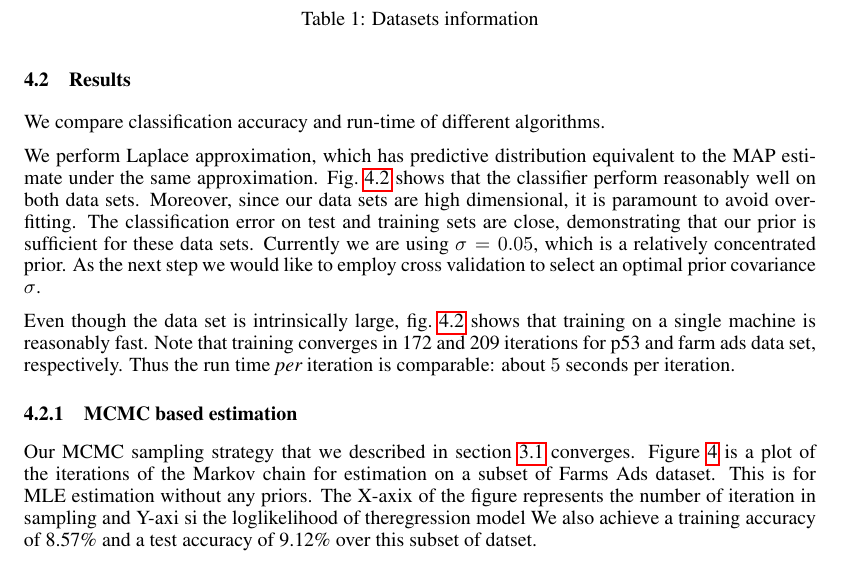
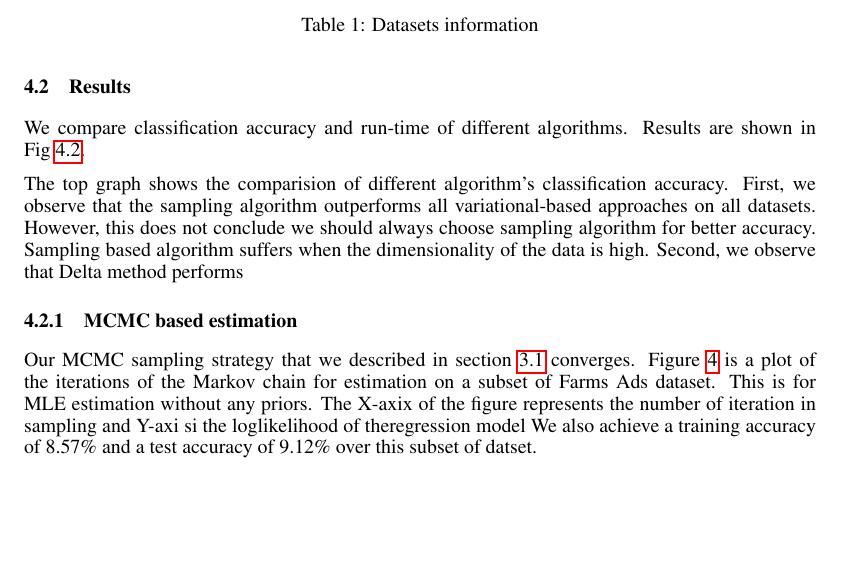
Before and after one commit to abhimanu/CVPETpgm, a LaTeX paper (reports/final/final.tex, which reads reports/final/experiments.tex): part of page 7 of 10 before the commit and part of page 7 of 9 after it, cut so that both start at the same text, the shorter picture padded with empty space. Compiled offline with pdfLaTeX.

Commit message:
commit local changes

```diff
--- a/reports/final/experiments.tex
+++ b/reports/final/experiments.tex
@@ -28,22 +28,9 @@ impact on the result as suggested by~\cite{Asuncion2009smoothing}. Details of ea
 
 \subsection{Results}
 
-We compare classification accuracy and run-time of different algorithms.
+We compare classification accuracy and run-time of different algorithms. Results are shown in Fig~\ref{fig:results}.
 
-We perform Laplace approximation, which has predictive distribution equivalent
-to the MAP estimate under the same approximation. Fig.~\ref{fig:laplace} shows
-that the classifier perform reasonably well on both data sets. Moreover, since
-our data sets are high dimensional, it is paramount to avoid overfitting. The
-classification error on test and training sets are close, demonstrating that
-our prior is sufficient for these data sets. Currently we are using $\sigma =
-0.05$, which is a relatively concentrated prior. As the next step we would
-like to employ cross validation to select an optimal prior covariance $\sigma$.
-
-Even though the data set is intrinsically large, fig.~\ref{fig:laplace} shows
-that training on a single machine is reasonably fast. Note that training
-converges in 172 and 209 iterations for p53 and farm ads data set,
-respectively. Thus the run time {\em per} iteration is comparable: about $5$
-seconds per iteration.
+The top graph shows the comparision of different algorithm's classification accuracy. First, we observe that the sampling algorithm outperforms all variational-based approaches on all datasets. However, this does not conclude we should always choose sampling algorithm for better accuracy. Sampling based algorithm suffers when the dimensionality of the data is high. Second, we observe that Delta method performs
 
 
 \begin{figure}[t]
```
Also changed, not shown: reports/final/experiments.tex (2 more changed lines).
